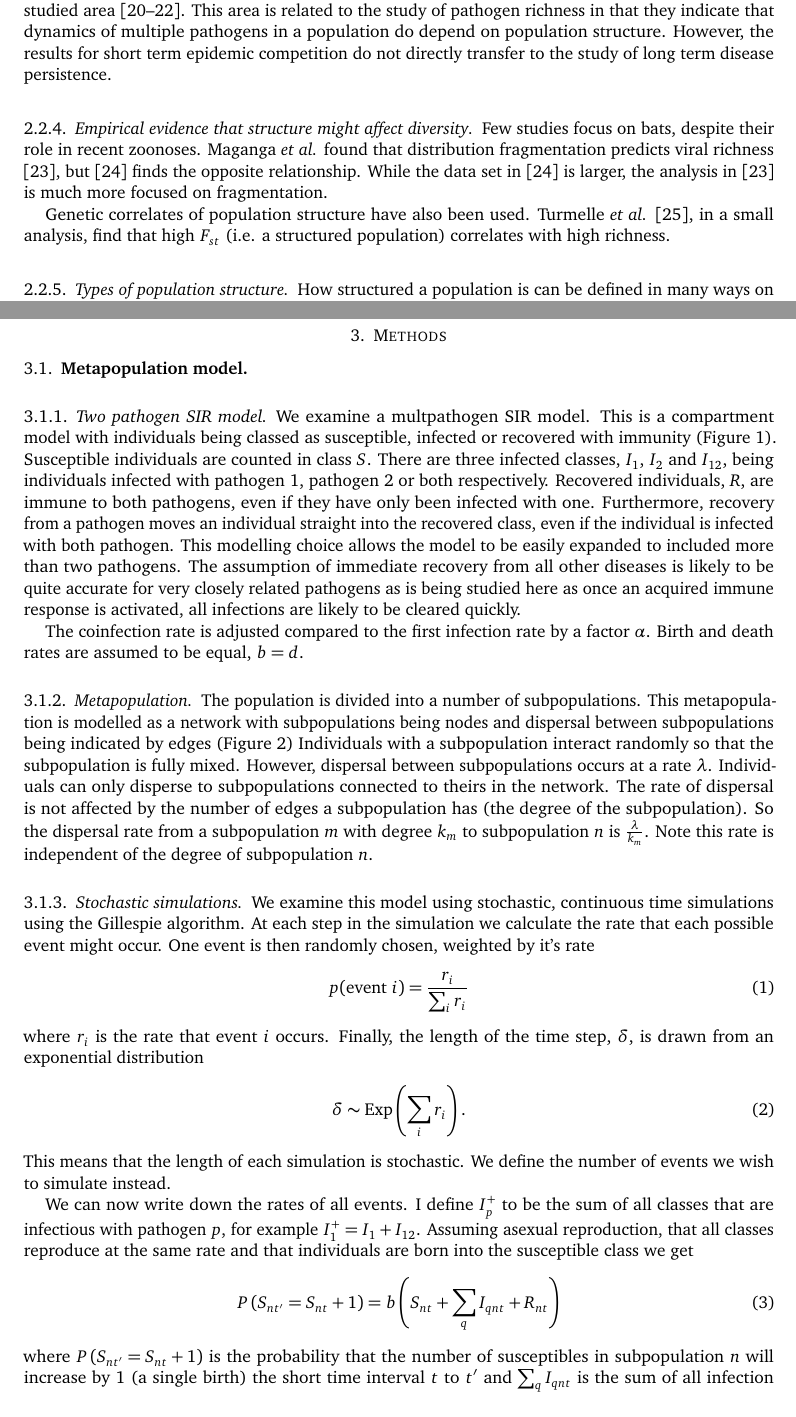
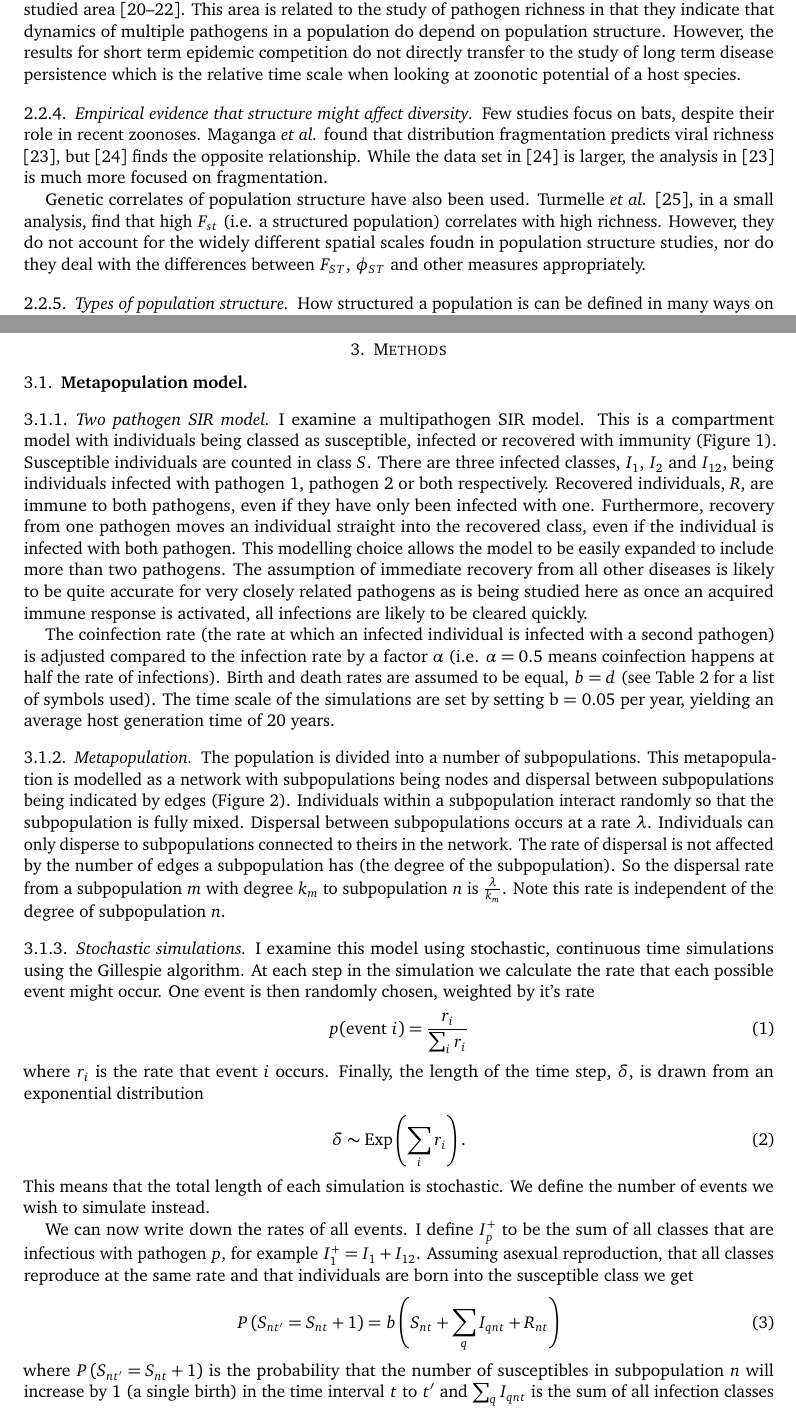
Before and after one commit to timcdlucas/PhDThesis, a LaTeX paper (Chapter_2_draft.tex, which reads Chapter2.tex): two parts of pages 4 and 6 of 14, joined at a grey line, cut so that both start at the same text. Compiled offline with pdfLaTeX.

Commit message:
Finished edits to +ch2

```diff
--- a/Chapter2.tex
+++ b/Chapter2.tex
@@ -156,7 +156,7 @@ When competitive exclusion occurs, population structure has sometimes been shown
 
 Competing epidemics, or two pathogens spreading at the same time in a population, is a well studied area \cite{poletto2013host, poletto2015characterising, karrer2011competing}.
 This area is related to the study of pathogen richness in that they indicate that dynamics of multiple pathogens in a population do depend on population structure.
-However, the results for short term epidemic competition do not directly transfer to the study of long term disease persistence.
+However, the results for short term epidemic competition do not directly transfer to the study of long term disease persistence which is the relative time scale when looking at zoonotic potential of a host species.
 
 
 
@@ -174,6 +174,7 @@ While the data set in \cite{gay2014parasite} is larger, the analysis in \cite{ma
 
 Genetic correlates of population structure have also been used.
 Turmelle \emph{et al.} \cite{turmelle2009correlates}, in a small analysis, find that high $F_{st}$ (i.e. a structured population) correlates with high richness.
+However, they do not account for the widely different spatial scales foudn in population structure studies, nor do they deal with the differences between $F_{ST}$, $\phi_{ST}$ and other measures appropriately.
 
 
 
@@ -292,26 +292,27 @@ Connectedness &  & \\
 
 \subsubsection{Two pathogen SIR model}
 
-We examine a multpathogen SIR model.
+I examine a multipathogen SIR model.
 This is a compartment model with individuals being classed as susceptible, infected or recovered with immunity (Figure~\ref{f:sir}).
 Susceptible individuals are counted in class $S$.
 There are three infected classes, $I_1$, $I_2$ and $I_{12}$, being individuals infected with pathogen 1, pathogen 2 or both respectively.
 Recovered individuals, $R$, are immune to both pathogens, even if they have only been infected with one.
-Furthermore, recovery from a pathogen moves an individual straight into the recovered class, even if the individual is infected with both pathogen.
-This modelling choice allows the model to be easily expanded to included more than two pathogens.
+Furthermore, recovery from one pathogen moves an individual straight into the recovered class, even if the individual is infected with both pathogen.
+This modelling choice allows the model to be easily expanded to include more than two pathogens.
 The assumption of immediate recovery from all other diseases is likely to be quite accurate for very closely related pathogens as is being studied here as once an acquired immune response is activated, all infections are likely to be cleared quickly.
 
-The coinfection rate is adjusted compared to the first infection rate by a factor $\alpha$.
-Birth and death rates are assumed to be equal, $b = d$.
+The coinfection rate (the rate at which an infected individual is infected with a second pathogen) is adjusted compared to the infection rate by a factor $\alpha$ (i.e. $\alpha = 0.5$ means coinfection happens at half the rate of infections).
+Birth and death rates are assumed to be equal, $b = d$ (see Table~\ref{t:params} for a list of symbols used).
+The time scale of the simulations are set by setting b = 0.05 per year, yielding an average host generation time of 20 years.
 
 
 \subsubsection{Metapopulation}
 
 
 The population is divided into a number of subpopulations.
-This metapopulation is modelled as a network with subpopulations being nodes and dispersal between subpopulations being indicated by edges (Figure~\ref{f:net})
-Individuals with a subpopulation interact randomly so that the subpopulation is fully mixed.
-However, dispersal between subpopulations occurs at a rate $\lambda$.
+This metapopulation is modelled as a network with subpopulations being nodes and dispersal between subpopulations being indicated by edges (Figure~\ref{f:net}).
+Individuals within a subpopulation interact randomly so that the subpopulation is fully mixed.
+Dispersal between subpopulations occurs at a rate $\lambda$.
 Individuals can only disperse to subpopulations connected to theirs in the network.
 The rate of dispersal is not affected by the number of edges a subpopulation has (the degree of the subpopulation).
 So the dispersal rate from a subpopulation $m$ with degree $k_m$ to subpopulation $n$ is $\frac{\lambda}{k_m}$.
@@ -323,7 +324,7 @@ Note this rate is independent of the degree of subpopulation $n$.
 
 \subsubsection{Stochastic simulations}
 
-We examine this model using stochastic, continuous time simulations using the Gillespie algorithm.
+I examine this model using stochastic, continuous time simulations using the Gillespie algorithm.
 At each step in the simulation we calculate the rate that each possible event might occur.
 One event is then randomly chosen, weighted by it's rate
 \begin{align}
@@ -334,7 +335,7 @@ Finally, the length of the time step, $\delta$, is drawn from an exponential dis
 \begin{align}
   \delta \sim \operatorname{Exp}\left(\sum_i r_i  \right).
 \end{align}
-This means that the length of each simulation is stochastic.
+This means that the total length of each simulation is stochastic.
 We define the number of events we wish to simulate instead.
 
 
@@ -352,11 +353,11 @@ Assuming asexual reproduction, that all classes reproduce at the same rate and t
 \begin{align}
   P\left( S_{nt^\prime} = S_{nt} +1\right) &= b\left( S_{nt}+\sum_q I_{qnt} + R_{nt}\right)
 \end{align}
-where $P\left( S_{nt^\prime} = S_{nt} +1\right)$ is the probability that the number of susceptibles in subpopulation $n$ will increase by 1 (a single birth) the short time interval $t$ to $t^\prime$ and $\sum_q I_{qnt}$ is the sum of all infection classes $q \in {1, 2, 12}$.
+where $P\left( S_{nt^\prime} = S_{nt} +1\right)$ is the probability that the number of susceptibles in subpopulation $n$ will increase by 1 (a single birth) in the time interval $t$ to $t^\prime$ and $\sum_q I_{qnt}$ is the sum of all infection classes $q \in {1, 2, 12}$.
 The rates of death, given a death rate $d$ are given by
 \begin{align}
-  P\left( S_{nt^\prime} = S_{nt}-1 \right) &= dS_{nt} \\
-  P\left( I_{qnt^\prime} = I_{qnt}-1 \right) &= dI_{qnt}\\
+  P\left( S_{nt^\prime} = S_{nt}-1 \right) &= dS_{nt}, \\
+  P\left( I_{qnt^\prime} = I_{qnt}-1 \right) &= dI_{qnt},\\
   P\left( R_{nt^\prime} = R_{nt}-1 \right) &= dR_{nt}.
 \end{align}
 Infection of a susceptible with either pathogen 1 or 2, $S \rightarrow I_p$ where $p\in \{1,2\}$, is given by
```
Also changed, not shown: Chapter_2_draft.pdf, Chapter2.tex (37 more changed lines), 1 other file.
